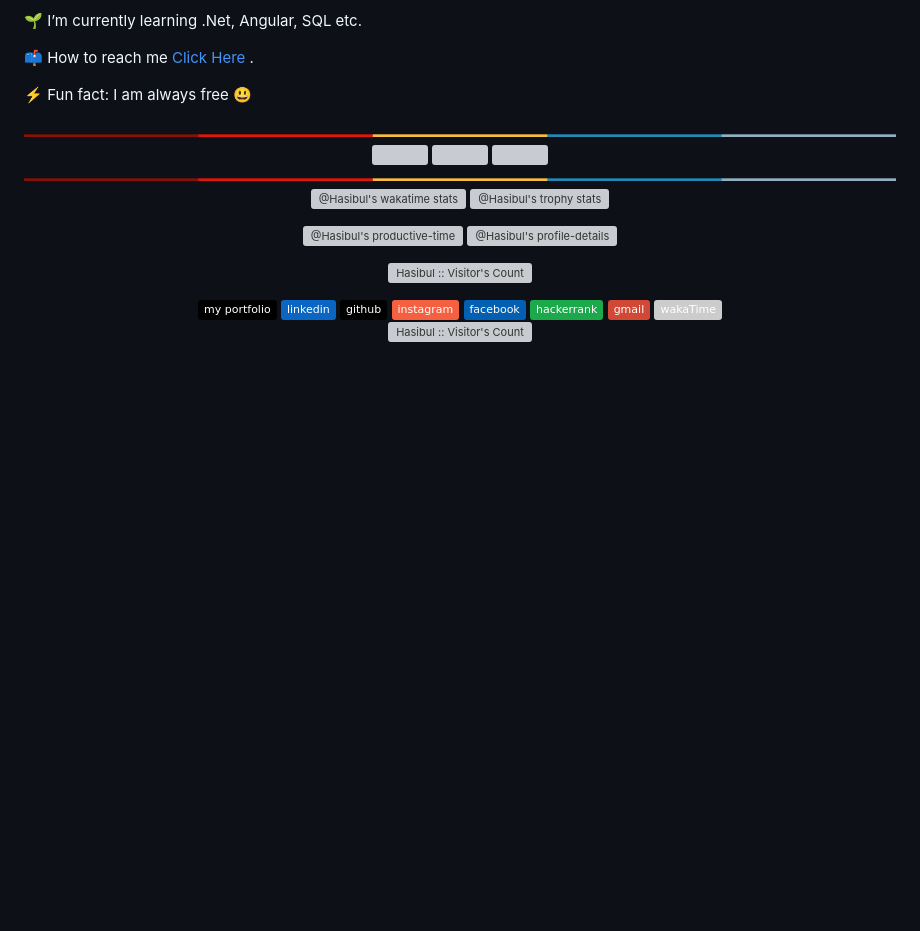
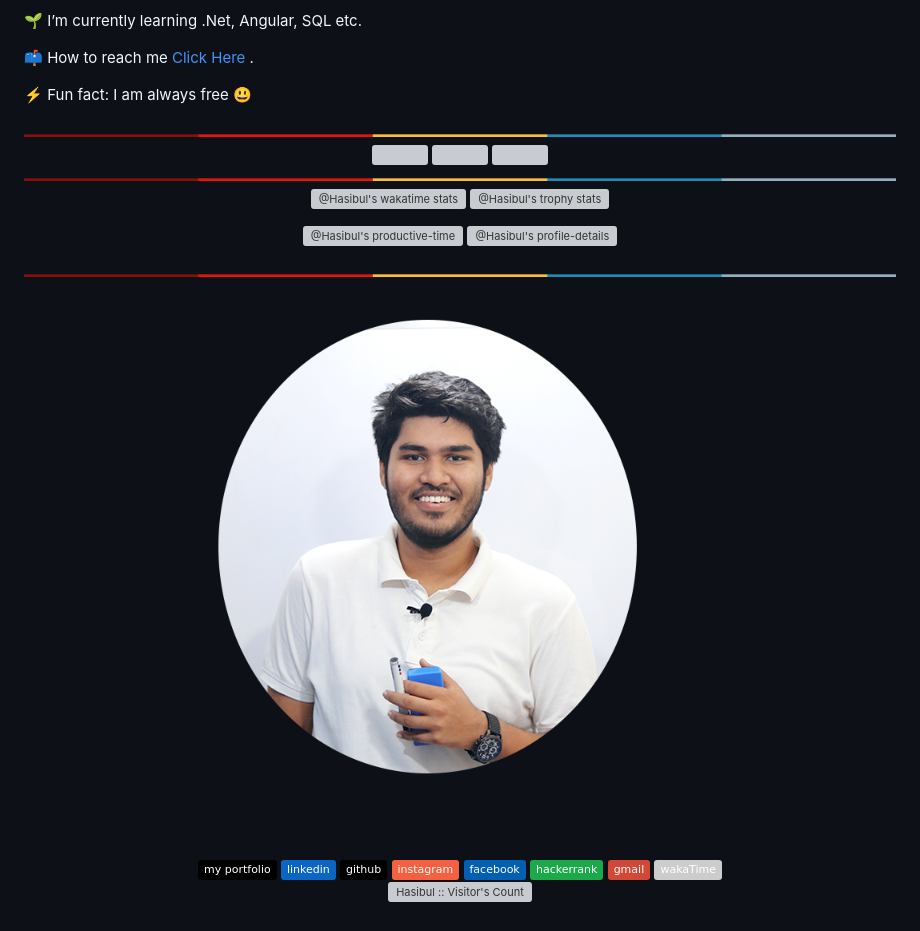
Before and after one commit to iamhasibulhasan/iamhasibulhasan, a Markdown page: README.md, the part around one of its changes. Rendered like a GitHub page; pictures changed too: img/about/hasibul.png (added); badges without logos; blank space fills up the shorter version; grey boxes are pictures that could not be loaded.

```diff
--- a/README.md
+++ b/README.md
@@ -44,12 +44,13 @@ Here are some ideas to get you started:
 <a href="https://github.com/iamhasibulhasan"><img src="https://github-profile-summary-cards.vercel.app/api/cards/productive-time?username=iamhasibulhasan&theme=github_dark&utcOffset=4"  width="31%" alt="@Hasibul's productive-time"/></a>
 <a href="https://github.com/iamhasibulhasan"><img src="https://github-profile-summary-cards.vercel.app/api/cards/profile-details?username=iamhasibulhasan&theme=github_dark&hide_border=true"  width="64%" alt="@Hasibul's profile-details"/></a>
 </p>
+<img src="img/border-img/colored.png"  width="100%" alt="Hi fellow"/>
 
 
 
 
 <p align="center" style="margin-top:10px">
-<a href="https://github.com/iamhasibulhasan"><img style="width:15%;border-radius:80%" src="img/about/1.jpg" alt="Hasibul :: Visitor's Count" /></a>
+<a href="https://github.com/iamhasibulhasan"><img style="width:30%;border-radius:80%" src="img/about/hasibul.png" alt="Hasibul :: Visitor's Count" /></a>
 </p>
 <div align="center">
     <a href="https://hasibul-hasan.netlify.app/"><img src="https://img.shields.io/badge/my_portfolio-000?style=flat&logo=ko-fi&logoColor=white"  target="_blank" alt="Portfolio"></a>
```
Also changed, not shown: other parts of README.md (+1 -1 lines), img/about/hasibul-removebg-preview.png (added).
